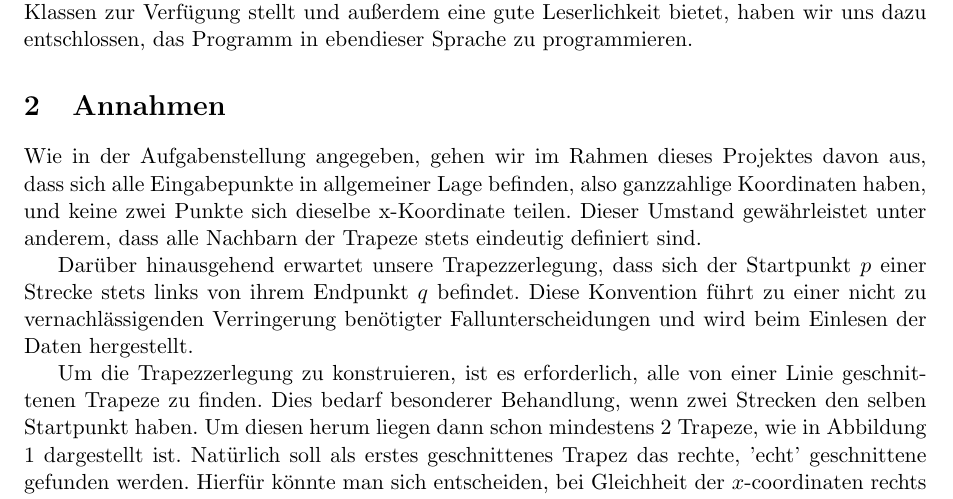
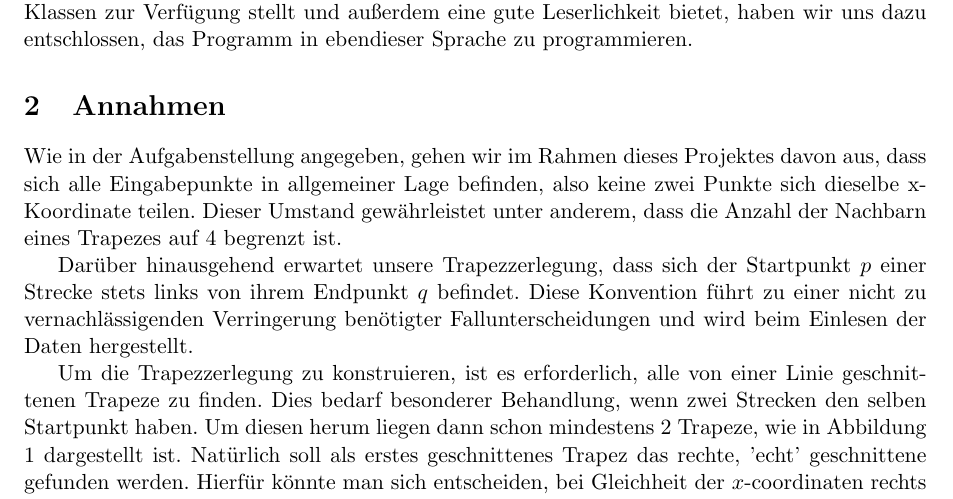
Before and after one commit to chris-code/AlGeo-Projekt, a LaTeX document (doc/Report.tex): part of page 1 of 8, cut so that both start at the same text. Compiled offline with pdfLaTeX.

Commit message:
Anpassung des Annahmen Kapitels

```diff
--- a/doc/Report.tex
+++ b/doc/Report.tex
@@ -58,7 +58,7 @@ Da die Programmiersprache Python 3 eine Vielzahl von komfortablen Datenstrukture
 
 \section{Annahmen}
 
-Wie in der Aufgabenstellung angegeben, gehen wir im Rahmen dieses Projektes davon aus, dass sich alle Eingabepunkte in allgemeiner Lage befinden, also ganzzahlige Koordinaten haben, und keine zwei Punkte sich dieselbe x-Koordinate teilen. Dieser Umstand gewährleistet unter anderem, dass alle Nachbarn der Trapeze stets eindeutig definiert sind.
+Wie in der Aufgabenstellung angegeben, gehen wir im Rahmen dieses Projektes davon aus, dass sich alle Eingabepunkte in allgemeiner Lage befinden, also keine zwei Punkte sich dieselbe x-Koordinate teilen. Dieser Umstand gewährleistet unter anderem, dass die Anzahl der Nachbarn eines Trapezes auf 4 begrenzt ist.
 
 Darüber hinausgehend erwartet unsere Trapezzerlegung, dass sich der Startpunkt $p$ einer Strecke stets links von ihrem Endpunkt $q$ befindet. Diese Konvention führt zu einer nicht zu vernachlässigenden Verringerung benötigter Fallunterscheidungen und wird beim Einlesen der Daten hergestellt.
 
```
